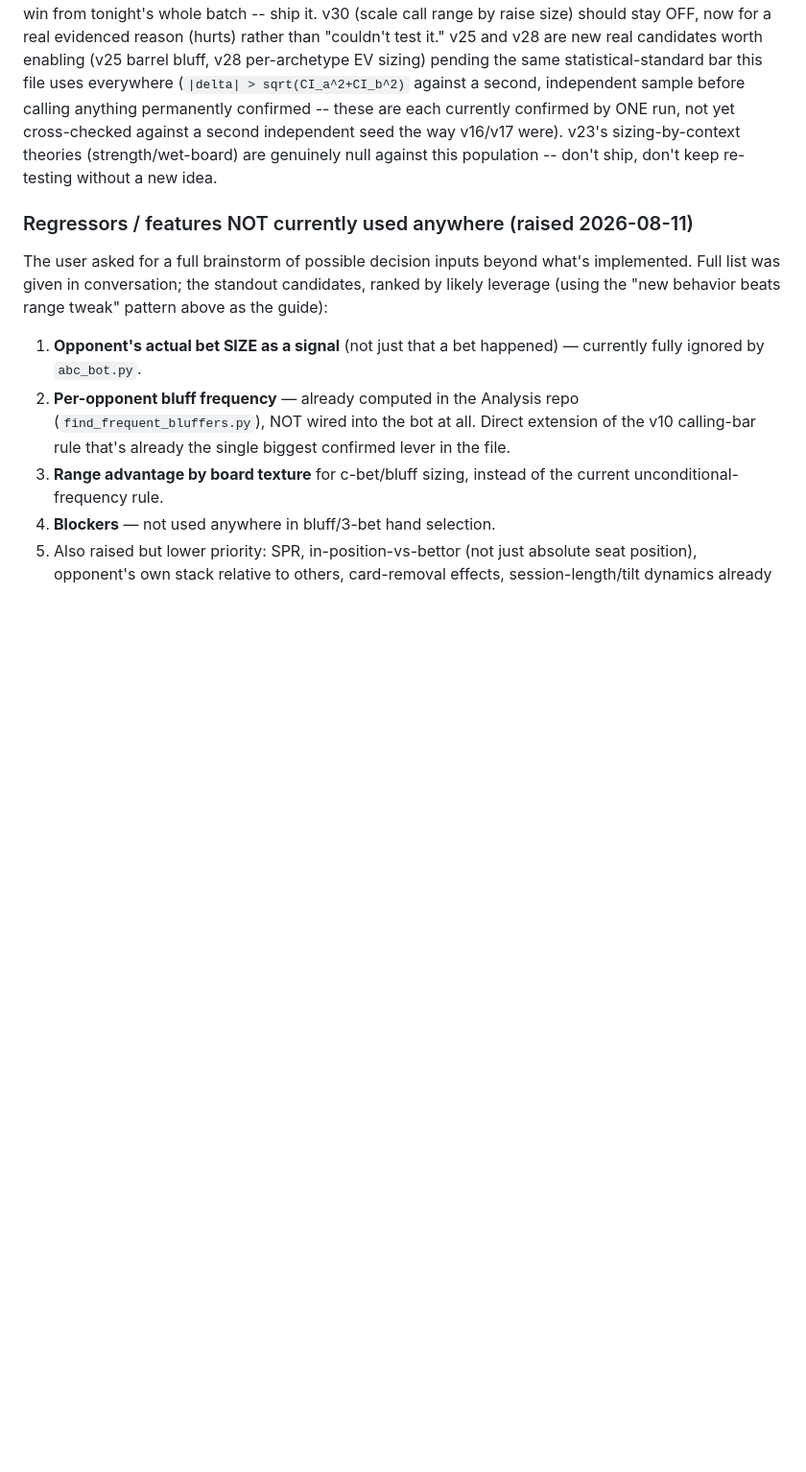
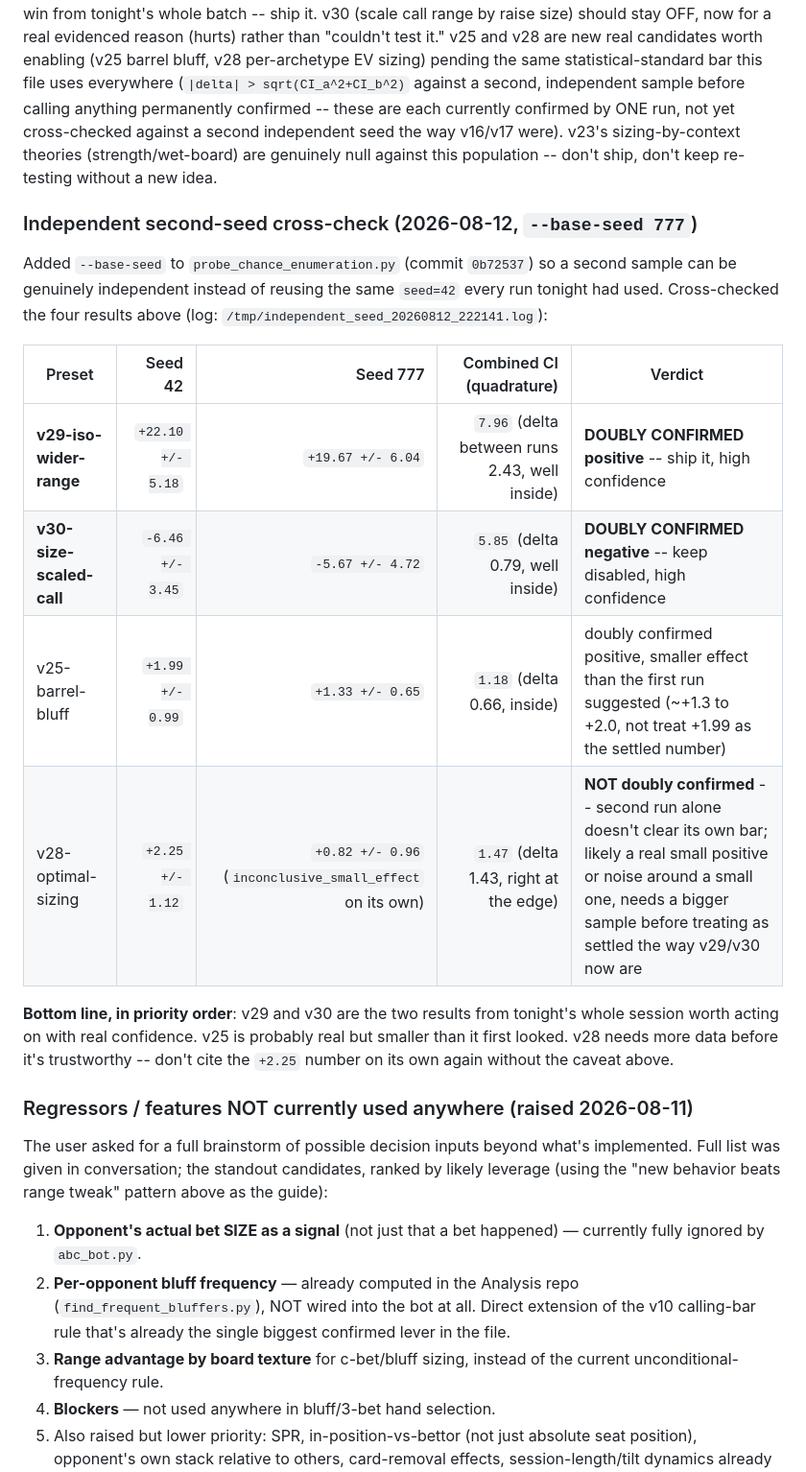
Before and after one commit to le-melon1/PokerDom_Practice_App, a Markdown page: CLAUDE.md, the part around the change. Shown at 96% size. GitHub-like rendering; blank space fills up the shorter version.

Commit message:
Document independent-seed cross-check results (v29/v30 doubly confirmed)
v29 (isolate limpers wider) and v30 (scale call range by raise size,
negative) both hold up cleanly on a genuinely independent second sample
(base_seed 777 vs 42) -- high confidence now. v25 (barrel bluff) also
holds but with a smaller effect than the first run suggested (~+1.3 to
+2.0, not settled at +1.99). v28 (per-archetype EV sizing) does NOT
doubly confirm -- second run alone is inconclusive, needs more data
before treating the earlier +2.25 as real.

Doc-only change.

Co-Authored-By: Claude Sonnet 5 <noreply@anthropic.com>

```diff
--- a/CLAUDE.md
+++ b/CLAUDE.md
@@ -400,6 +400,26 @@ second independent seed the way v16/v17 were). v23's sizing-by-context
 theories (strength/wet-board) are genuinely null against this population
 -- don't ship, don't keep re-testing without a new idea.
 
+### Independent second-seed cross-check (2026-08-12, `--base-seed 777`)
+
+Added `--base-seed` to `probe_chance_enumeration.py` (commit `0b72537`)
+so a second sample can be genuinely independent instead of reusing the
+same `seed=42` every run tonight had used. Cross-checked the four
+results above (log: `/tmp/independent_seed_20260812_222141.log`):
+
+| Preset | Seed 42 | Seed 777 | Combined CI (quadrature) | Verdict |
+| --- | ---: | ---: | ---: | --- |
+| **v29-iso-wider-range** | `+22.10 +/- 5.18` | `+19.67 +/- 6.04` | `7.96` (delta between runs 2.43, well inside) | **DOUBLY CONFIRMED positive** -- ship it, high confidence |
+| **v30-size-scaled-call** | `-6.46 +/- 3.45` | `-5.67 +/- 4.72` | `5.85` (delta 0.79, well inside) | **DOUBLY CONFIRMED negative** -- keep disabled, high confidence |
+| v25-barrel-bluff | `+1.99 +/- 0.99` | `+1.33 +/- 0.65` | `1.18` (delta 0.66, inside) | doubly confirmed positive, smaller effect than the first run suggested (~+1.3 to +2.0, not treat +1.99 as the settled number) |
+| v28-optimal-sizing | `+2.25 +/- 1.12` | `+0.82 +/- 0.96` (`inconclusive_small_effect` on its own) | `1.47` (delta 1.43, right at the edge) | **NOT doubly confirmed** -- second run alone doesn't clear its own bar; likely a real small positive or noise around a small one, needs a bigger sample before treating as settled the way v29/v30 now are |
+
+**Bottom line, in priority order**: v29 and v30 are the two results from
+tonight's whole session worth acting on with real confidence. v25 is
+probably real but smaller than it first looked. v28 needs more data
+before it's trustworthy -- don't cite the `+2.25` number on its own
+again without the caveat above.
+
 ### Regressors / features NOT currently used anywhere (raised 2026-08-11)
 
 The user asked for a full brainstorm of possible decision inputs beyond
```
